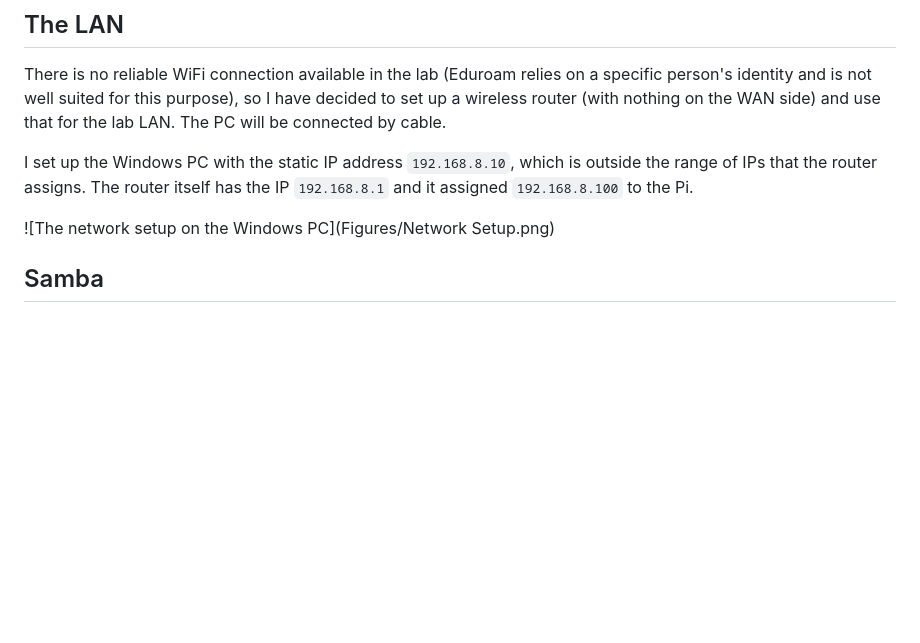
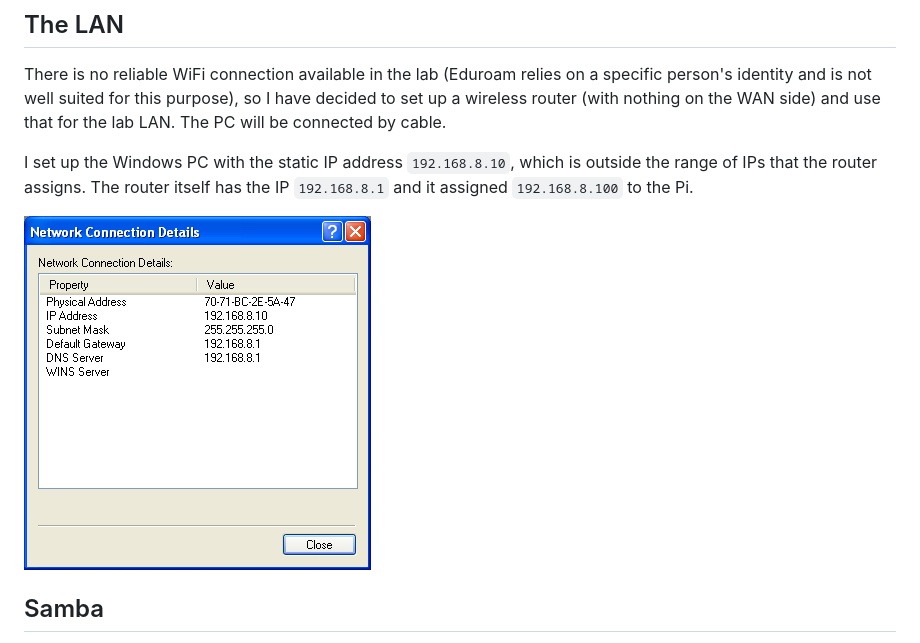
Before and after one commit to Fysikeren/LabDocumentation, a Markdown page: NetworkSetup.md, the part around the change. Drawn GitHub-style; blank space fills up the shorter version.

Commit message:
Removed space in file name

````diff
--- a/NetworkSetup.md
+++ b/NetworkSetup.md
@@ -15,7 +15,7 @@ The PC will be connected by cable.
 I set up the Windows PC with the static IP address ```192.168.8.10```, which is outside the range of IPs that the router assigns.
 The router itself has the IP ```192.168.8.1``` and it assigned ```192.168.8.100``` to the Pi.
 
-![The network setup on the Windows PC](Figures/Network Setup.png)
+![The network setup on the Windows PC](Figures/NetworkSetup.png)
 
 ## Samba
 
````
Also changed, not shown: Figures/NetworkSetup.png (renamed from Figures/Network Setup.png).
